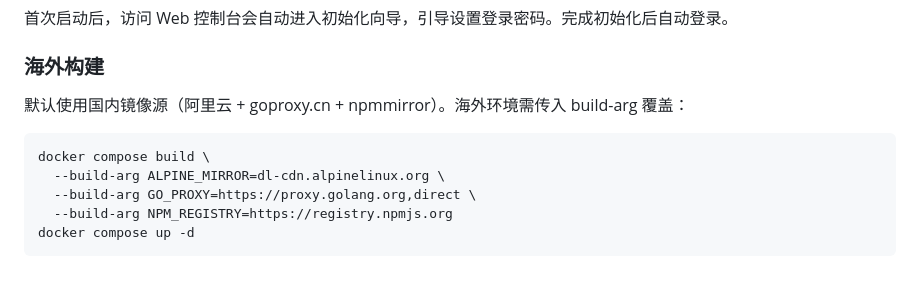
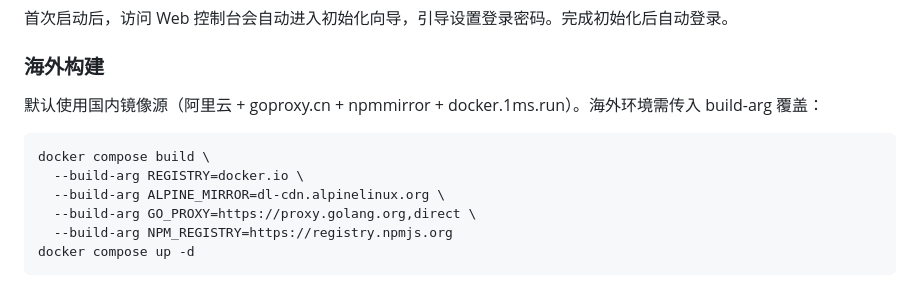
Before and after one commit to wuvjie/bililive-helper-go, a Markdown page: README.md, the part around the change. GitHub-like rendering.

Commit message:
README 海外构建：补充 REGISTRY build-arg 说明

````diff
--- a/README.md
+++ b/README.md
@@ -104,10 +104,11 @@ open http://localhost:5689
 
 ### 海外构建
 
-默认使用国内镜像源（阿里云 + goproxy.cn + npmmirror）。海外环境需传入 build-arg 覆盖：
+默认使用国内镜像源（阿里云 + goproxy.cn + npmmirror + docker.1ms.run）。海外环境需传入 build-arg 覆盖：
 
 ```bash
 docker compose build \
+  --build-arg REGISTRY=docker.io \
   --build-arg ALPINE_MIRROR=dl-cdn.alpinelinux.org \
   --build-arg GO_PROXY=https://proxy.golang.org,direct \
   --build-arg NPM_REGISTRY=https://registry.npmjs.org
````
